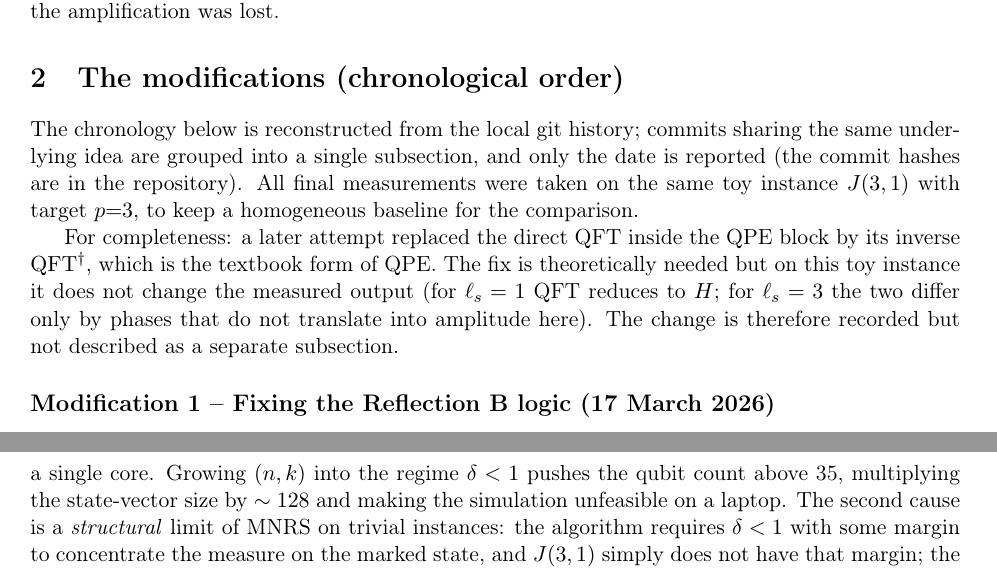
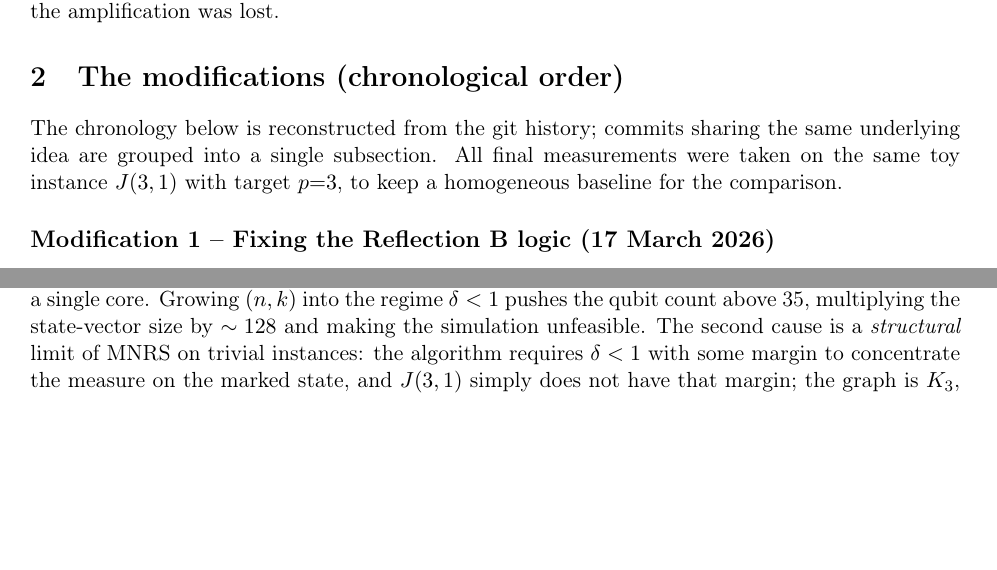
Before and after one commit to jacopobellosi/Solving-the-Subset-Sum-Problem-via-Quantum-Walk-Search, a LaTeX document (documentation/report_modifiche/report_modifiche.tex): two parts of pages 1 and 7 of 7 before the commit and two parts of pages 2 and 6 of 7 after it, joined at a grey line, cut so that both start at the same text, the shorter picture padded with empty space. Compiled offline with pdfLaTeX.

Commit message:
Updates from Overleaf

```diff
--- a/documentation/report_modifiche/report_modifiche.tex
+++ b/documentation/report_modifiche/report_modifiche.tex
@@ -10,6 +10,7 @@
 \usepackage{xcolor}
 \usepackage{hyperref}
 \usepackage{booktabs}
+\usepackage{float}
 
 \hypersetup{colorlinks=true, linkcolor=blue, urlcolor=blue, citecolor=blue}
 
@@ -42,10 +43,8 @@
 }
 
 \title{\textbf{Report on the modifications to \texttt{cssp.py}}\\[0.3em]
-\large MNRS Quantum Walk Search for the CSSP:\\
+\large
 chronology of the changes and final diagnosis}
-\author{Jacopo Bellosi}
-\date{April 2026}
 
 \begin{document}
 \maketitle
@@ -144,20 +138,12 @@ attempts to understand where the amplification was lost.
 \label{sec:mod}
 % =====================================================================
 
-The chronology below is reconstructed from the local git history;
+The chronology below is reconstructed from the git history;
 commits sharing the same underlying idea are grouped into a single
-subsection, and only the date is reported (the commit hashes are in
-the repository). All final measurements were taken on the same
+subsection. All final measurements were taken on the same
 toy instance $J(3,1)$ with target $p{=}3$, to keep a homogeneous
 baseline for the comparison.
 
-For completeness: a later attempt replaced the direct QFT inside the
-QPE block by its inverse $\mathrm{QFT}^{\dagger}$, which is the
-textbook form of QPE. The fix is theoretically needed but on this toy
-instance it does not change the measured output (for $\ell_s=1$ QFT
-reduces to $H$; for $\ell_s=3$ the two differ only by phases that do
-not translate into amplitude here). The change is therefore recorded
-but not described as a separate subsection.
 
 % ---------------------------------------------------------------------
 \subsection*{Modification 1 -- Fixing the Reflection B logic
@@ -518,8 +504,7 @@ simulator, so every gate touches a vector of $2^{28}\approx 2.7\cdot
 10^8$ complex amplitudes; with about 2500 gates per iteration a single
 run already lasts several hours on a single core. Growing $(n,k)$ into
 the regime $\delta<1$ pushes the qubit count above 35, multiplying the
-state-vector size by $\sim 128$ and making the simulation unfeasible
-on a laptop. The second cause is a \emph{structural} limit of MNRS on
+state-vector size by $\sim 128$ and making the simulation unfeasible. The second cause is a \emph{structural} limit of MNRS on
 trivial instances: the algorithm requires $\delta<1$ with some margin
 to concentrate the measure on the marked state, and $J(3,1)$ simply
 does not have that margin; the graph is $K_3$, so its spectral gap is
```
Also changed, not shown: documentation/report_modifiche/report_modifiche.tex (21 more changed lines).
